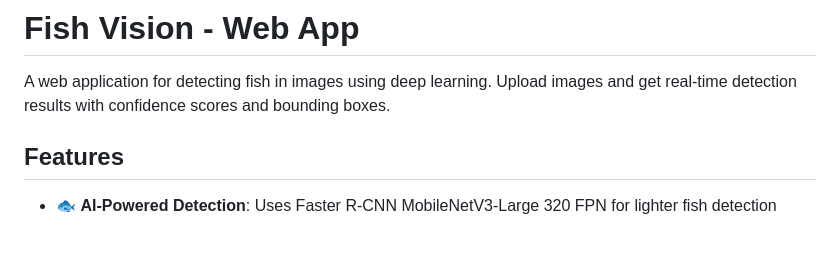
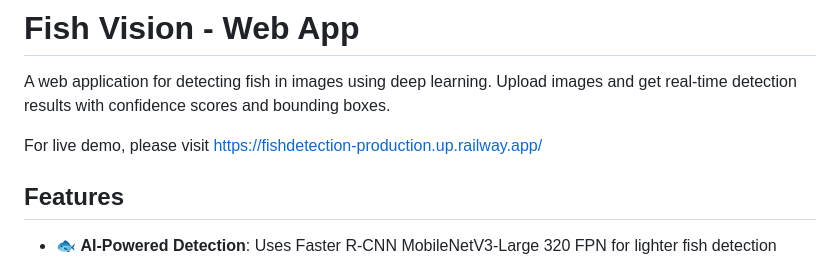
Before and after one commit to vietqp17/fish_detection, a Markdown page: README.md, the part around the change. GitHub-like rendering; blank space fills up the shorter version.

Commit message:
add a link for live demo

```diff
--- a/README.md
+++ b/README.md
@@ -1,6 +1,8 @@
 # Fish Vision - Web App
 
 A web application for detecting fish in images using deep learning. Upload images and get real-time detection results with confidence scores and bounding boxes.
+
+For live demo, please visit https://fishdetection-production.up.railway.app/
 
 ## Features
 
```
